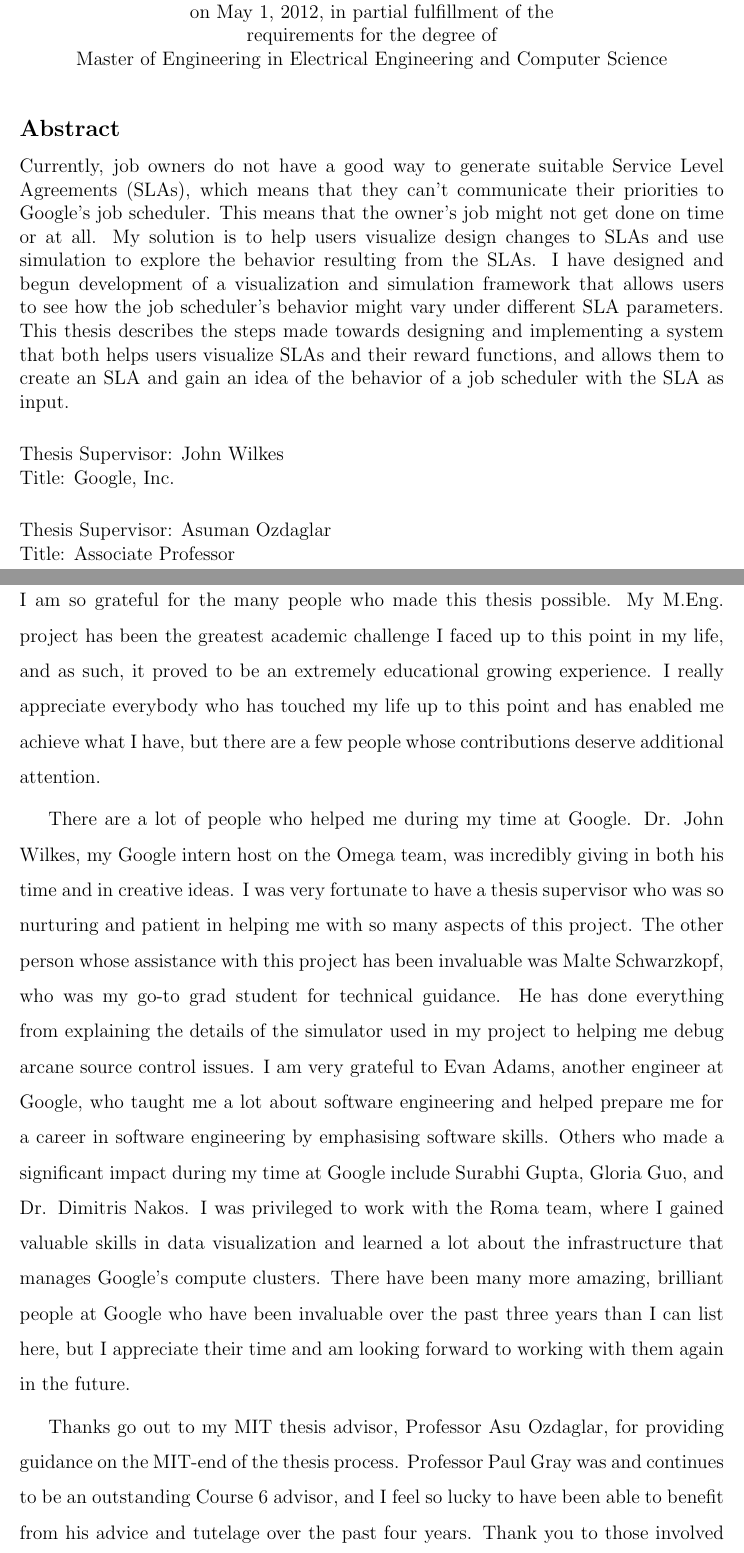
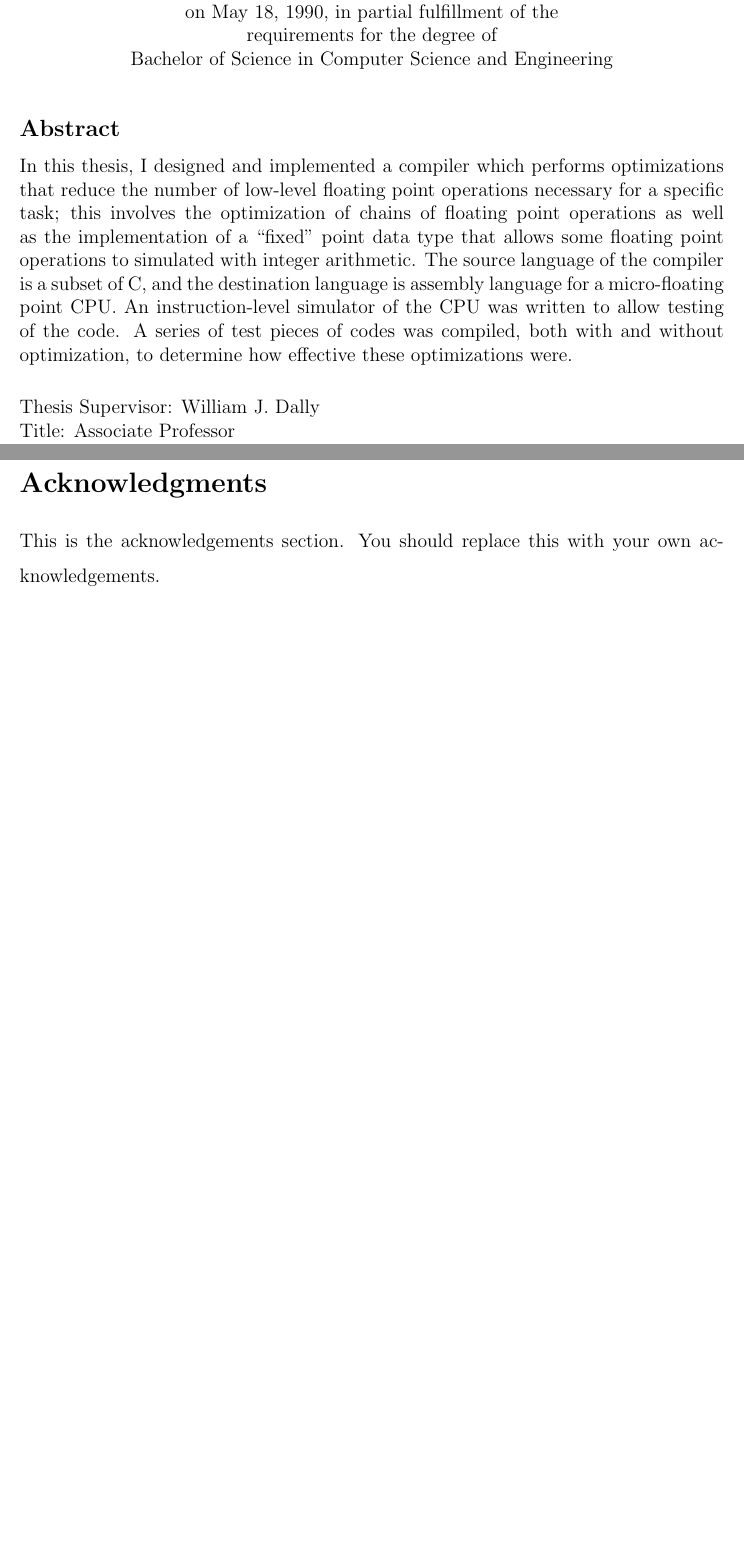
Before and after one commit to dbetser/GoogleDocsThesisScript, a LaTeX thesis (meng-thesis/main.tex, which reads meng-thesis/abstract.tex, meng-thesis/cover.tex): two parts of pages 3 and 5 of 24, joined at a grey line, cut so that both start at the same text, the shorter picture padded with empty space. Compiled offline with pdfLaTeX.

Commit message:
Made abstract and cover generic.

```diff
--- a/meng-thesis/abstract.tex
+++ b/meng-thesis/abstract.tex
@@ -10,4 +10,13 @@
 %% It will be single-spaced and the rest of the text that is supposed to go on
 %% the abstract page will be generated by the abstractpage environment.  This
 %% file should be \input (not \include 'd) from cover.tex.
-Currently, job owners do not have a good way to generate suitable Service Level Agreements (SLAs), which means that they can't communicate their priorities to Google's job scheduler. This means that the owner's job might not get done on time or at all. My solution is to help users visualize design changes to SLAs and use simulation to explore the behavior resulting from the SLAs. I have designed and begun development of a visualization and simulation framework that allows users to see how the job scheduler's behavior might vary under different SLA parameters. This thesis describes the steps made towards designing and implementing a system that both helps users visualize SLAs and their reward functions, and allows them to create an SLA and gain an idea of the behavior of a job scheduler with the SLA as input.
+In this thesis, I designed and implemented a compiler which performs
+optimizations that reduce the number of low-level floating point operations
+necessary for a specific task; this involves the optimization of chains of
+floating point operations as well as the implementation of a ``fixed'' point
+data type that allows some floating point operations to simulated with integer
+arithmetic.  The source language of the compiler is a subset of C, and the
+destination language is assembly language for a micro-floating point CPU.  An
+instruction-level simulator of the CPU was written to allow testing of the
+code.  A series of test pieces of codes was compiled, both with and without
+optimization, to determine how effective these optimizations were.
--- a/meng-thesis/cover.tex
+++ b/meng-thesis/cover.tex
@@ -35,36 +35,32 @@
 %
 % Revision 1.1  92/04/22  13:08:20  epeisach
 
-
 % NOTE:
 % These templates make an effort to conform to the MIT Thesis specifications,
 % however the specifications can change.  We recommend that you verify the
 % layout of your title page with your thesis advisor and/or the MIT
 % Libraries before printing your final copy.
-\title{Improving Service Level Agreements for a Job Scheduler by Visualizing Simulations}
+\title{An Optimizing Compiler for Low-Level Floating Point Operations}
 
-
-\author{Dina M. Betser}
+\author{Lucien William Van Elsen}
 % If you wish to list your previous degrees on the cover page, use the
 % previous degrees command:
 %       \prevdegrees{A.A., Harvard University (1985)}
 % You can use the \\ command to list multiple previous degrees
-\prevdegrees{S.B., Massachusetts Institute of Technology (2011)}
+%       \prevdegrees{B.S., University of California (1978) \\
+%                    S.M., Massachusetts Institute of Technology (1981)}
 \department{Department of Electrical Engineering and Computer Science}
-
 
 % If the thesis is for two degrees simultaneously, list them both
 % separated by \and like this:
 % \degree{Doctor of Philosophy \and Master of Science}
-\degree{Master of Engineering in Electrical Engineering and Computer Science}
-
+\degree{Bachelor of Science in Computer Science and Engineering}
 
 % As of the 2007-08 academic year, valid degree months are September,
 % February, or June.  The default is June.
 \degreemonth{June}
-\degreeyear{2012}
-\thesisdate{May 1, 2012}
-
+\degreeyear{1990}
+\thesisdate{May 18, 1990}
 
 %% By default, the thesis will be copyrighted to MIT.  If you need to copyright
 %% the thesis to yourself, just specify the `vi' documentclass option.  If for
@@ -72,12 +68,9 @@
 %% use the \copyrightnoticetext command.
 %\copyrightnoticetext{\copyright IBM, 1990.  Do not open till Xmas.}
 
-
 % If there is more than one supervisor, use the \supervisor command
 % once for each.
-\supervisor{John Wilkes}{Google, Inc.}
-\supervisor{Asuman Ozdaglar}{Associate Professor}
-
+\supervisor{William J. Dally}{Associate Professor}
 
 % This is the department committee chairman, not the thesis committee
 % chairman.  You should replace this with your Department's Committee
@@ -128,29 +116,12 @@
 % \input{abstract}
 % \end{abstractpage}
 
-
 \cleardoublepage
-
 
 \section*{Acknowledgments}
 
-
-I am so grateful for the many people who made this thesis possible. My M.Eng. project has been the greatest academic challenge I faced up to this point in my life, and as such, it proved to be an extremely educational growing experience.  I really appreciate everybody who has touched my life up to this point and has enabled me achieve what I have, but there are a few people whose contributions deserve additional attention.
-
-
-There are a lot of people who helped me during my time at Google. Dr. John Wilkes, my Google intern host on the Omega team, was incredibly giving in both his time and in creative ideas. I was very fortunate to have a thesis supervisor who was so nurturing and patient in helping me with so many aspects of this project. The other person whose assistance with this project has been invaluable was Malte Schwarzkopf, who was my go-to grad student for technical guidance. He has done everything from explaining the details of the simulator used in my project to helping me debug arcane source control issues. I am very grateful to Evan Adams, another engineer at Google, who taught me a lot about software engineering and helped prepare me for a career in software engineering by emphasising software skills. Others who made a significant impact during my time at Google include Surabhi Gupta, Gloria Guo, and Dr. Dimitris Nakos. I was privileged to work with the Roma team, where I gained valuable skills in data visualization and learned a lot about the infrastructure that manages Google's compute clusters. There have been many more amazing, brilliant people at Google who have been invaluable over the past three years than I can list here, but I appreciate their time and am looking forward to working with them again in the future.
-
-
-Thanks go out to my MIT thesis advisor, Professor Asu Ozdaglar, for providing guidance on the MIT-end of the thesis process. Professor Paul Gray was and continues to be an outstanding Course 6 advisor, and I feel so lucky to have been able to benefit from his advice and tutelage over the past four years. Thank you to those involved with the 6A program, including Professor John Guttag and Anne Hunter.
-
-
-Thank you to my friends, whose encouragement and advice kept me going throughout the process. Special thanks go out to Jenny Liu, who acquainted me with the MIT thesis process and assisted me in fine-tuning my final project presentation, and to Jesse Dunietz, who helped me in the initial phases of designing and executing my project.
-
-
-A very special thank you goes out to my parents and grandparents for always being supportive and believing in me. Without my family, I'd hardly be where I am today. They always know just what I need and make sure I'm headed on the right track.
-
-
-
+This is the acknowledgements section.  You should replace this with your
+own acknowledgements.
 
 %%%%%%%%%%%%%%%%%%%%%%%%%%%%%%%%%%%%%%%%%%%%%%%%%%%%%%%%%%%%%%%%%%%%%%
 % -*-latex-*-
```
Also changed, not shown: meng-thesis/cover.tex (7 more changed lines).
